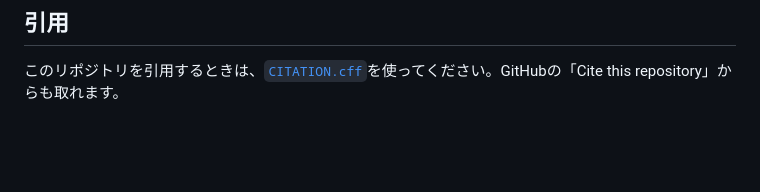
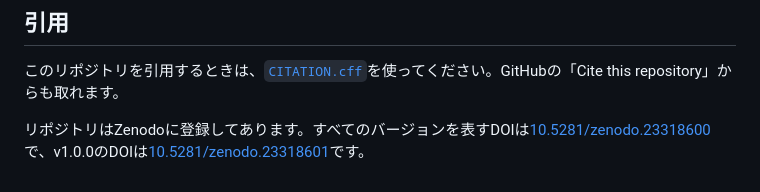
Before and after one commit to routersys/EllipseForeground, a Markdown page: README.md, the part around one of its changes. Rendered like a GitHub page; blank space fills up the shorter version.

Commit message:
READMEへのDOIの追加

```diff
--- a/README.md
+++ b/README.md
@@ -328,3 +329,5 @@ NumPy、SciPy、Pillow、Matplotlibは同梱していません。インストー
 ## 引用
 
 このリポジトリを引用するときは、[`CITATION.cff`](CITATION.cff)を使ってください。GitHubの「Cite this repository」からも取れます。
+
+リポジトリはZenodoに登録してあります。すべてのバージョンを表すDOIは[10.5281/zenodo.23318600](https://doi.org/10.5281/zenodo.23318600)で、v1.0.0のDOIは[10.5281/zenodo.23318601](https://doi.org/10.5281/zenodo.23318601)です。
```
Also changed, not shown: other parts of README.md (+1 -0 lines).
